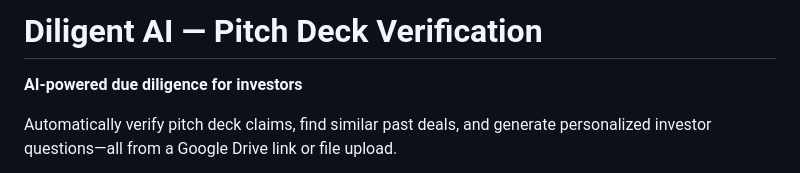
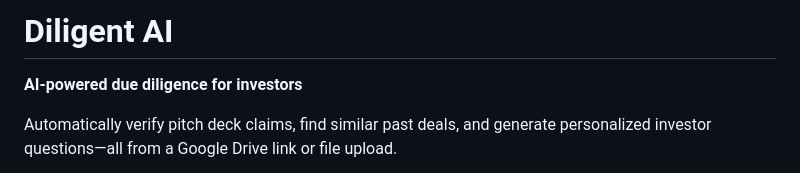
Before and after one commit to panwalas/diligent-ai, a Markdown page: README.md, the part around the change. Rendered like a GitHub page.

Commit message:
Revise README title and description
Updated project title and removed subtitle.

```diff
--- a/README.md
+++ b/README.md
@@ -1,4 +1,4 @@
-# Diligent AI — Pitch Deck Verification
+# Diligent AI
 
 **AI-powered due diligence for investors**
 
```
